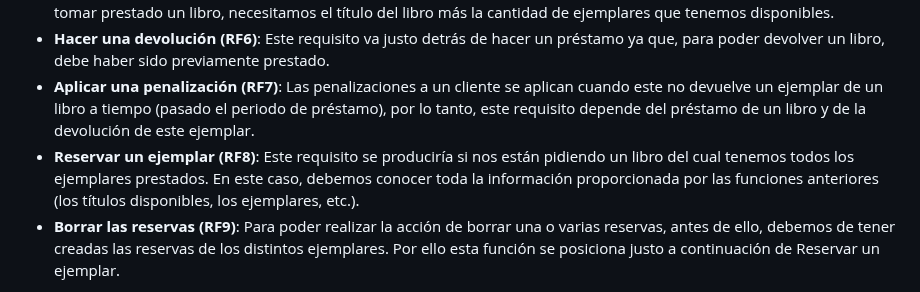
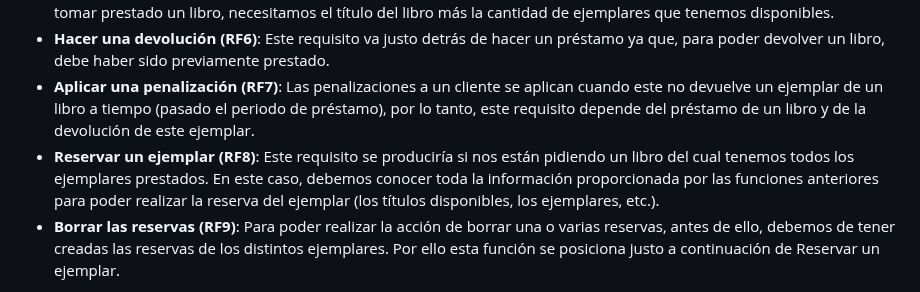
Before and after one commit to RaulJDlCRUZ/Lorem-Software, a Markdown page: PlanificacionProyecto.md, the part around the change. GitHub-like rendering.

```diff
--- a/PlanificacionProyecto.md
+++ b/PlanificacionProyecto.md
@@ -26,7 +26,7 @@ Estas son las diferentes funciones que se llevarán a cabo en nuestro proyecto,
 - **Hacer un préstamo (RF5)**: Esto va justo después de cualquier modificación de títulos o ejemplares porque, para poder tomar prestado un libro, necesitamos el título del libro más la cantidad de ejemplares que tenemos disponibles.
 - **Hacer una devolución (RF6)**: Este requisito va justo detrás de hacer un préstamo ya que, para poder devolver un libro, debe haber sido previamente prestado.
 - **Aplicar una penalización (RF7)**: Las penalizaciones a un cliente se aplican cuando este no devuelve un ejemplar de un libro a tiempo (pasado el periodo de préstamo), por lo tanto, este requisito depende del préstamo de un libro y de la devolución de este ejemplar.
-- **Reservar un ejemplar (RF8)**: Este requisito se produciría si nos están pidiendo un libro del cual tenemos todos los ejemplares prestados. En este caso, debemos conocer toda la información proporcionada por las funciones anteriores (los títulos disponibles, los ejemplares, etc.).
+- **Reservar un ejemplar (RF8)**: Este requisito se produciría si nos están pidiendo un libro del cual tenemos todos los ejemplares prestados. En este caso, debemos conocer toda la información proporcionada por las funciones anteriores para poder realizar la reserva del ejemplar (los títulos disponibles, los ejemplares, etc.).
 - **Borrar las reservas (RF9)**: Para poder realizar la acción de borrar una o varias reservas, antes de ello, debemos de tener creadas las reservas de los distintos ejemplares. Por ello esta función se posiciona justo a continuación de Reservar un ejemplar.
 
 Se incide con esta estimación de prioridades en que lo primero que debe estar operativo, casi en su totalidad, es el servidor. Esto también se debe a que es un servidor con unas funciones muy limitadas que son esenciales en la gestión de una biblioteca. El cliente pasa así a un plano relativamente secundario frente a este.
```
